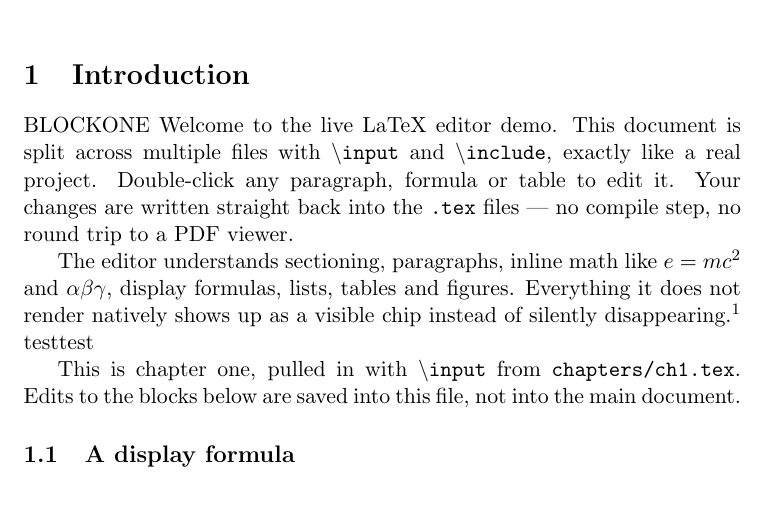
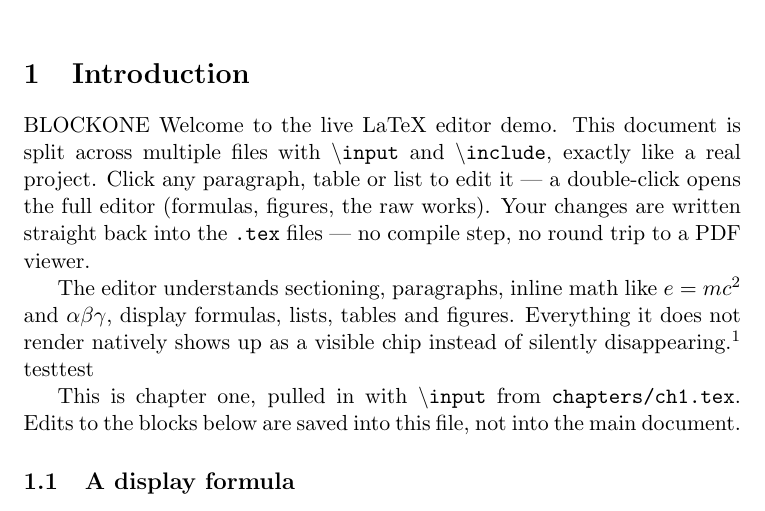
Before and after one commit to Gro2mi/TeXperiment, a LaTeX document (demo/main.tex): part of page 1 of 3, cut so that both start at the same text. Compiled offline with pdfLaTeX.

Commit message:
docs: rework README, update demo editing hints
README was outdated after the recent feature rounds: led with a
git-clone install, claimed double-click-only editing, CDN-loaded math
libs, and carried a stale v1 scope-notes section. Now: download-latest-
release first (Windows installer/zip, Linux tarball + WebKit2GTK note),
then from-source; the full current feature list (in-place editing, raw
column, autocomplete, block ops, live reload, rendering, git panel,
proofreading, PDF); project layout including packaging/ and tests/; and
how to build (packaging/build.ps1|sh, CI mirroring, vendored-lib sha256
checks, no-build frontend workflow).

Same staleness in the demo copy: the intro paragraph and the list
bullet claimed double-click-only editing. Single click now opens inline
editing for paragraphs, tables, headings, lists and comments
(double-click opens the full editor — still how formulas and figures
open). Both demo texts updated accordingly.

```diff
--- a/demo/main.tex
+++ b/demo/main.tex
@@ -21,7 +21,8 @@
 BLOCKONE Welcome to the live LaTeX editor demo. This document is split across
 multiple files with \texttt{\textbackslash input} and
 \texttt{\textbackslash include}, exactly like a real project.
-Double-click any paragraph, formula or table to edit it.
+Click any paragraph, table or list to edit it --- a double-click opens
+the full editor (formulas, figures, the raw works).
 Your changes are written straight back into the \texttt{.tex} files ---
 no compile step, no round trip to a PDF viewer.
 
```
Also changed, not shown: demo/chapters/ch1.tex (+1 -1 lines), README.md.
